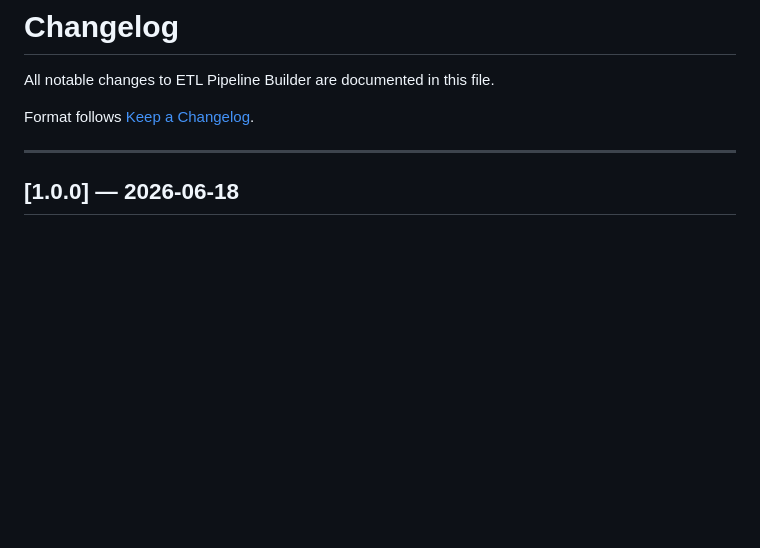
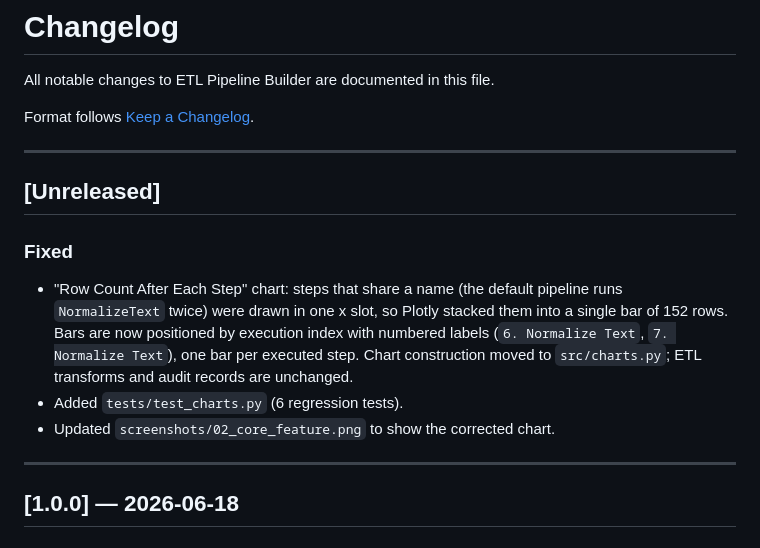
Before and after one commit to RichieGarafola/etl-pipeline-builder, a Markdown page: CHANGELOG.md, the part around the change. Drawn GitHub-style; blank space fills up the shorter version.

```diff
--- a/CHANGELOG.md
+++ b/CHANGELOG.md
@@ -3,6 +3,16 @@
 All notable changes to ETL Pipeline Builder are documented in this file.
 
 Format follows [Keep a Changelog](https://keepachangelog.com/en/1.0.0/).
+
+---
+
+## [Unreleased]
+
+### Fixed
+
+- "Row Count After Each Step" chart: steps that share a name (the default pipeline runs `NormalizeText` twice) were drawn in one x slot, so Plotly stacked them into a single bar of 152 rows. Bars are now positioned by execution index with numbered labels (`6. Normalize Text`, `7. Normalize Text`), one bar per executed step. Chart construction moved to `src/charts.py`; ETL transforms and audit records are unchanged.
+- Added `tests/test_charts.py` (6 regression tests).
+- Updated `screenshots/02_core_feature.png` to show the corrected chart.
 
 ---
 
```
Also changed, not shown: README.md (+9 -6 lines), docs/TESTING.md (+6 -1 lines), screenshots/02_core_feature.png, 3 other files.
